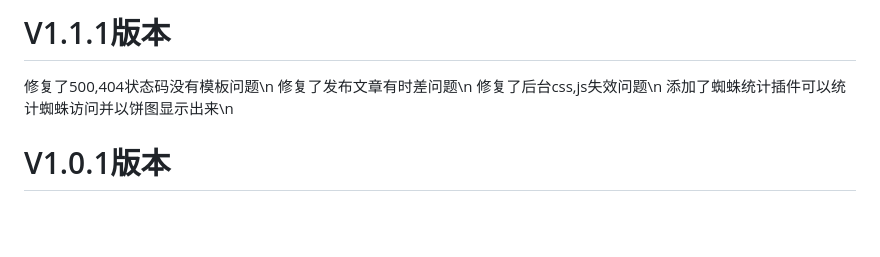
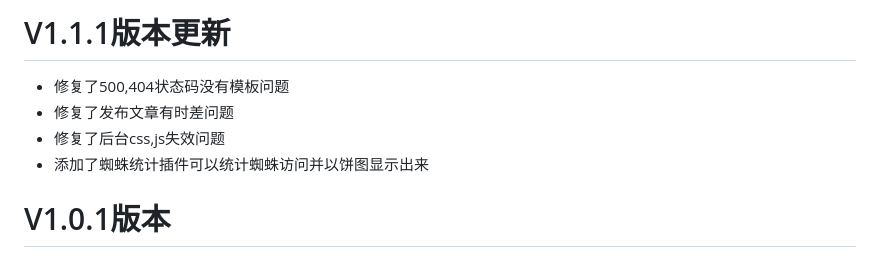
Before and after one commit to 3078363489/Quark_Magnet_Search, a Markdown page: README.md, the part around the change. Rendered like a GitHub page; blank space fills up the shorter version.

Commit message:
更新1.1.1版本 README.md

```diff
--- a/README.md
+++ b/README.md
@@ -1,9 +1,8 @@
-# V1.1.1版本
-修复了500,404状态码没有模板问题\n
-修复了发布文章有时差问题\n
-修复了后台css,js失效问题\n
-添加了蜘蛛统计插件可以统计蜘蛛访问并以饼图显示出来\n
-
+# V1.1.1版本更新
+- 修复了500,404状态码没有模板问题
+- 修复了发布文章有时差问题
+- 修复了后台css,js失效问题
+- 添加了蜘蛛统计插件可以统计蜘蛛访问并以饼图显示出来
 
 # V1.0.1版本
 解决移动端内容出格问题，采集文章标题重复问题
```
